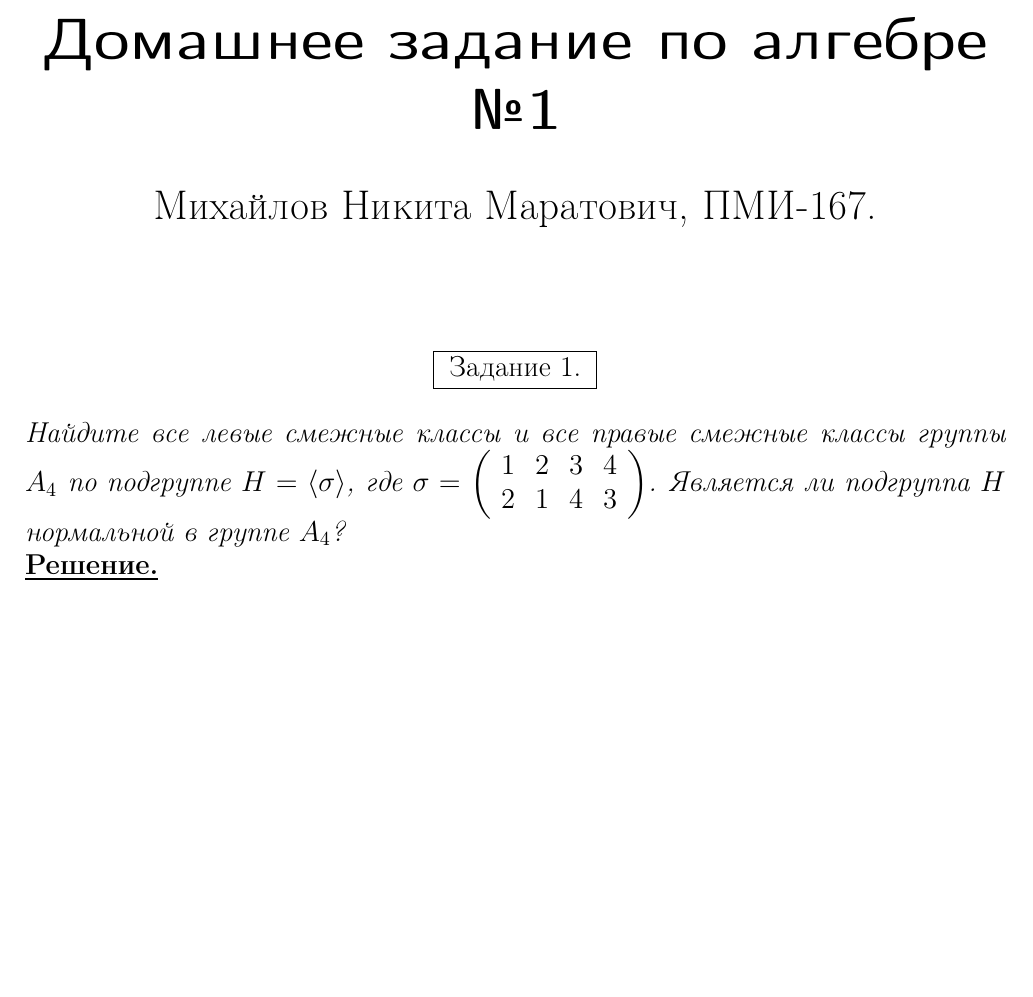
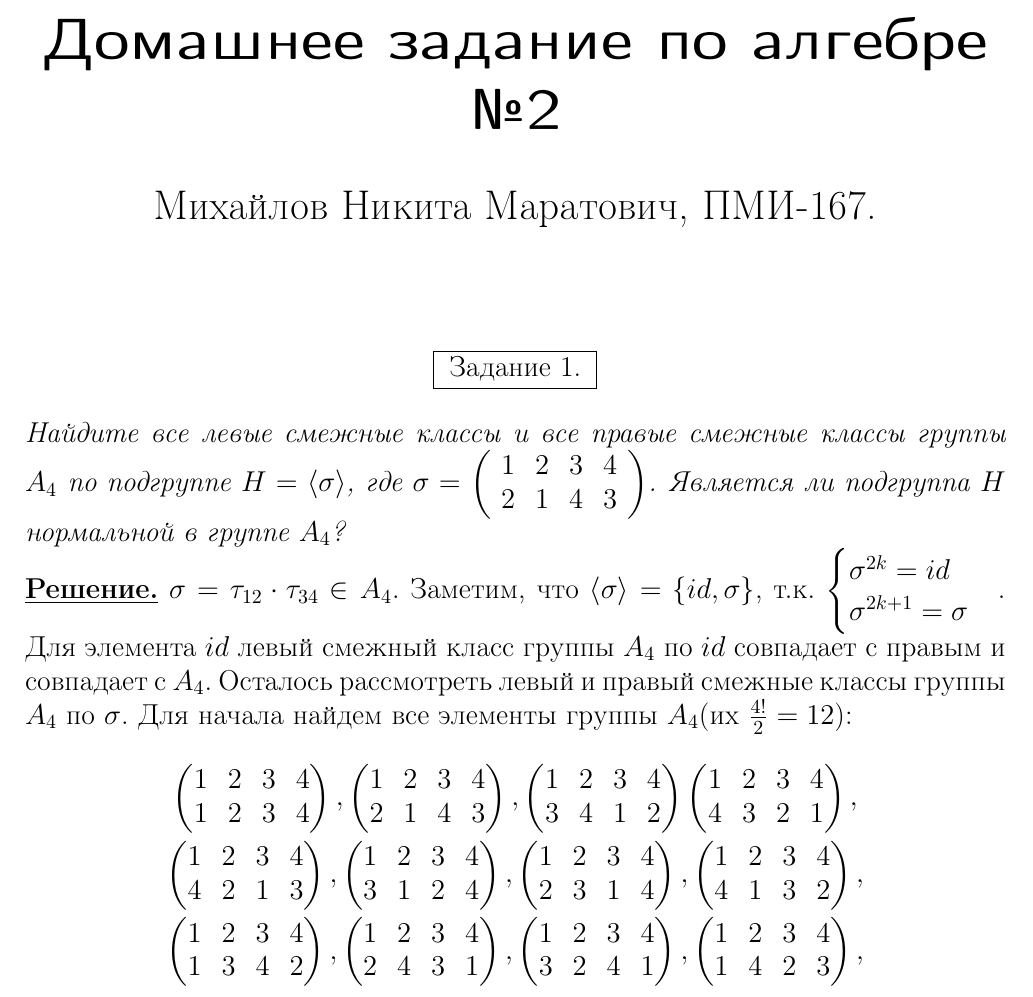
Before and after one commit to Mikhail-off/Homeworks, a LaTeX problem sheet (Algebra/HW2/HW2.tex): part of the page, cut so that both start at the same text, the shorter picture padded with empty space. Compiled offline with pdfLaTeX.

Commit message:
Add files via upload

```diff
--- a/Algebra/HW2/HW2.tex
+++ b/Algebra/HW2/HW2.tex
@@ -6,29 +6,85 @@
 \usepackage{setspace}
 
 \title{
-     Домашнее задание по алгебре №1\\
+ Домашнее задание по алгебре №2\\
 }
- \author{Михайлов Никита Маратович, ПМИ-167.\\
+\author{
+	Михайлов Никита Маратович, ПМИ-167.\\
 }
 \date{}
 
 \begin{document}
 \maketitle
 \begin{spacing}{1}
-
 	\begin{center}
 		\fbox{
 			Задание 1.
 		}
 	\end{center}
-\textit{Найдите все левые смежные классы и все правые смежные классы группы $A_4$ по подгруппе $H = \langle \sigma \rangle$, где $\sigma =
+	\textit{Найдите все левые смежные классы и все правые смежные классы группы
+		$A_4$ по подгруппе $H = \langle \sigma \rangle$, где $\sigma =
 		\left(
 		\begin{array}{cccc}
-     1 & 2 & 3 & 4  \\
-     2 & 1 & 4 & 3
+			1 & 2 & 3 & 4 \\
+			2& 1 & 4 & 3
 		\end{array}
 		\right)$. Является ли подгруппа $H$ нормальной в группе $A_4$?} \\
-\noindent \underline{\textbf{Решение.}}
+	\noindent \underline{\textbf{Решение.}} $\sigma = \tau_{12}\cdot\tau_{34} \in A_4$. Заметим, что $\langle \sigma \rangle = \{id, \sigma\}$, т.к.
+	$\begin{cases}
+		\sigma^{2k} = id \\
+		\sigma^{2k+1} = \sigma
+	\end{cases}$.
+	Для элемента $id$ левый смежный класс группы $A_4$ по $id$ совпадает с правым и совпадает с $A_4$. Осталось рассмотреть левый и правый смежные классы группы $A_4$ по $\sigma$. Для начала найдем все элементы группы $A_4$(их $\frac{4!}{2} = 12$):
+	\begin{gather*}
+	\begin{pmatrix}
+	1 & 2 & 3 & 4 \\
+	1 & 2 & 3 & 4
+	\end{pmatrix},
+	\begin{pmatrix}
+	1 & 2 & 3 & 4 \\
+	2 & 1 & 4 & 3
+	\end{pmatrix},
+	\begin{pmatrix}
+	1 & 2 & 3 & 4 \\
+	3 & 4 & 1 & 2
+	\end{pmatrix}
+	\begin{pmatrix}
+	1 & 2 & 3 & 4 \\
+	4 & 3 & 2 & 1
+	\end{pmatrix}, \\
+	\begin{pmatrix}
+	1 & 2 & 3 & 4 \\
+	4 & 2 & 1 & 3
+	\end{pmatrix},
+	\begin{pmatrix}
+	1 & 2 & 3 & 4 \\
+	3 & 1 & 2 & 4
+	\end{pmatrix},
+	\begin{pmatrix}
+	1 & 2 & 3 & 4 \\
+	2 & 3 & 1 & 4
+	\end{pmatrix},
+	\begin{pmatrix}
+	1 & 2 & 3 & 4 \\
+	4 & 1 & 3 & 2
+	\end{pmatrix}, \\
+	\begin{pmatrix}
+	1 & 2 & 3 & 4 \\
+	1 & 3 & 4 & 2
+	\end{pmatrix},
+	\begin{pmatrix}
+	1 & 2 & 3 & 4 \\
+	2 & 4 & 3 & 1
+	\end{pmatrix},
+	\begin{pmatrix}
+	1 & 2 & 3 & 4 \\
+	3 & 2 & 4 & 1
+	\end{pmatrix},
+	\begin{pmatrix}
+	1 & 2 & 3 & 4 \\
+	1 & 4 & 2 & 3
+	\end{pmatrix},
+	\end{gather*}
 
 \end{spacing}
 
```
Also changed, not shown: Algebra/HW2/HW2.pdf (added). Lines whose indentation alone changed are shown as unchanged.
